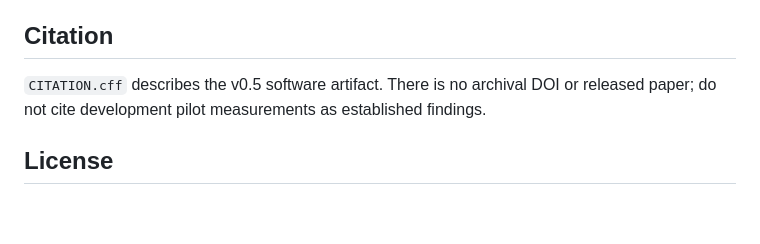
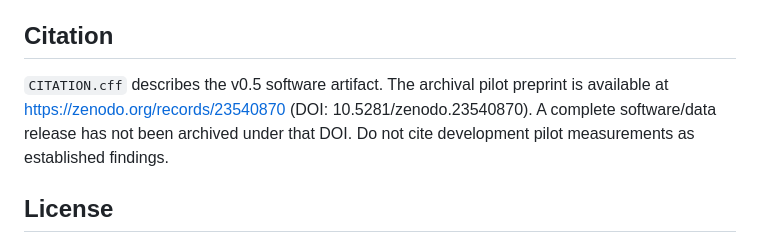
Before and after one commit to theworker02/unlearning-experiment, a Markdown page: README.md, the part around one of its changes. Rendered like a GitHub page; blank space fills up the shorter version.

Commit message:
Link the published archival pilot preprint on Zenodo

```diff
--- a/README.md
+++ b/README.md
@@ -103,8 +114,10 @@ archived immutably for a research release.
 
 ## Citation
 
-`CITATION.cff` describes the v0.5 software artifact. There is no archival DOI or released paper;
-do not cite development pilot measurements as established findings.
+`CITATION.cff` describes the v0.5 software artifact. The archival pilot preprint is available
+at https://zenodo.org/records/23540870 (DOI: 10.5281/zenodo.23540870). A complete software/data
+release has not been archived under that DOI. Do not cite development pilot measurements
+as established findings.
 
 ## License
 
```
Also changed, not shown: other parts of README.md (+11 -0 lines).
